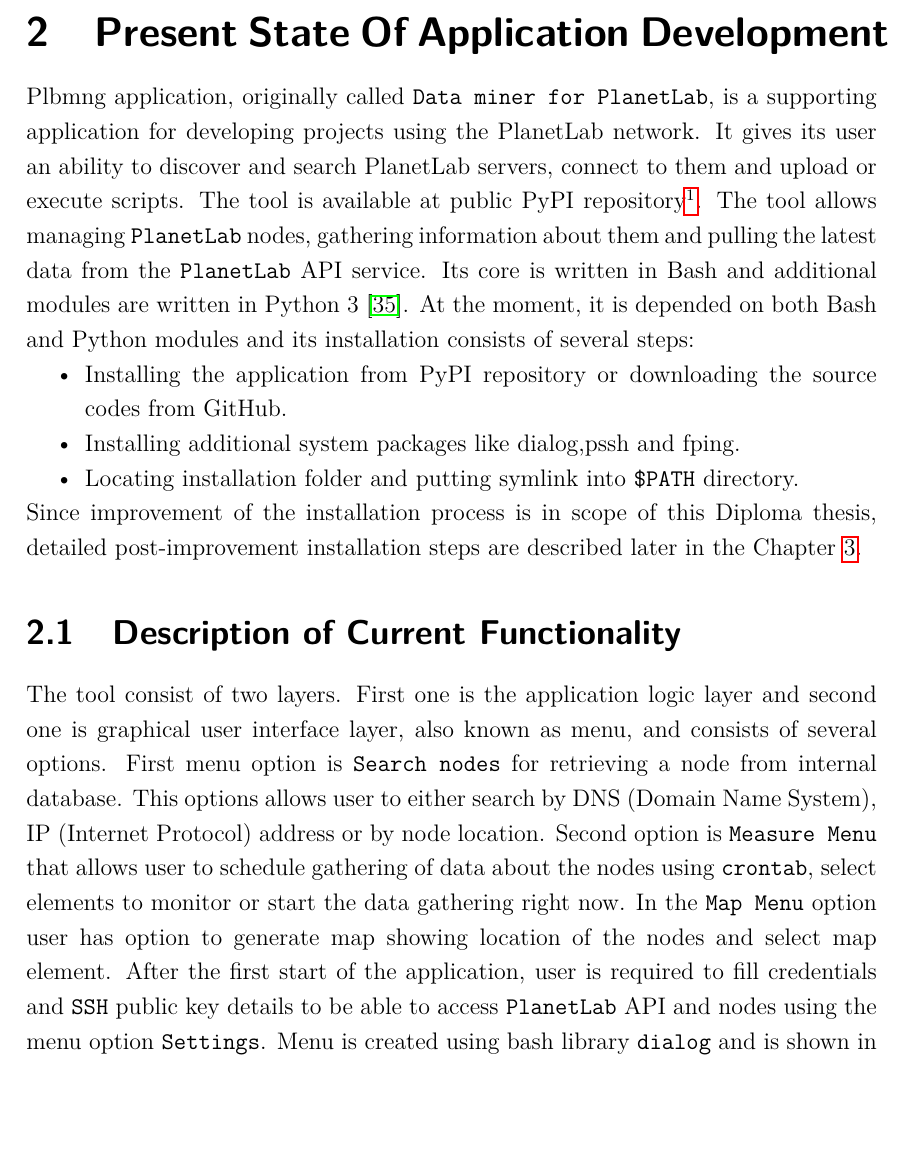
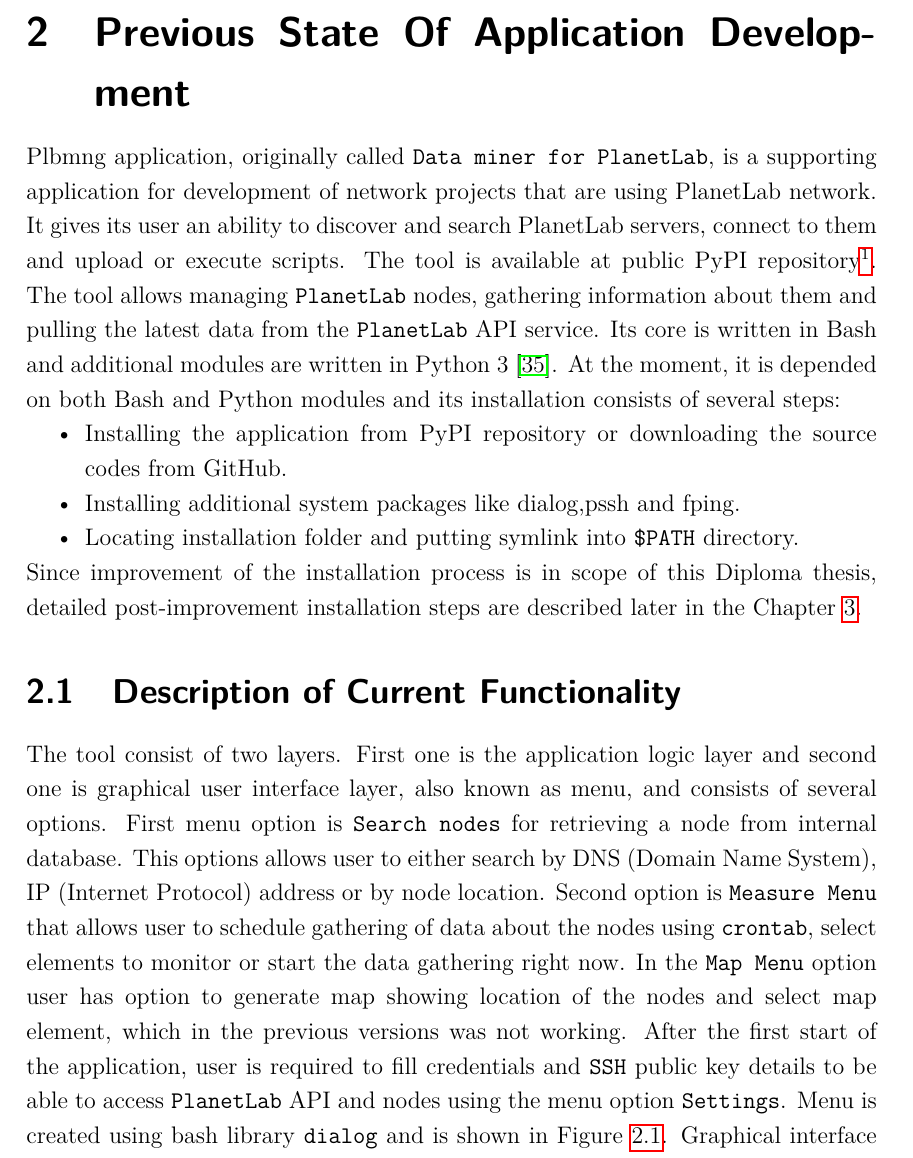
Before and after one commit to xxMAKMAKxx/diplomka, a LaTeX thesis (sablona_a_balicek-v303/sablona-prace.tex, which reads sablona_a_balicek-v303/text/reseni.tex): part of page 22 of 57, cut so that both start at the same text, the shorter picture padded with empty space. Compiled offline with pdfLaTeX.

Commit message:
backup
backup

```diff
--- a/sablona_a_balicek-v303/text/reseni.tex
+++ b/sablona_a_balicek-v303/text/reseni.tex
@@ -102,9 +102,9 @@
 \zk{zkKVM} (\zkratkatext{zkKVM}) is a kernel module that provides a \zk{zkCPU} (\zkratkatext{zkCPU}) virtualization through the use of Intel VT or AMD-V hardware extensions. KVM runs in kernel space and handles elements like processor switching or \zk{zkMMU} (\zkratkatext{zkMMU}) registers, which are used to handle the virtual machines. On the other hand, QEMU is a free open source emulator that performs hardware virtualization in the user space part of the operating system. On its own, QEMU provides also CPU emulation through binary translation however the best results are delivered when combined with KVM and it can deliver near native performance \cite{kvmspeed}. During measurement of virtual machine versus host performance using the KVM technology the Geekbench’s GPU test shown only \SI{1.19}{\percent} score decrease over the bare-metal host \cite{kvmbenchmark}.
 
 
-\chapter{Present State Of Application Development}
+\chapter{Previous State Of Application Development}
 \label{chapter:plbmng}
-Plbmng application, originally called \texttt{Data miner for PlanetLab}, is a supporting application for developing projects using the PlanetLab network. It gives its user an ability to discover and search PlanetLab servers, connect to them and upload or execute scripts. The tool is available at public PyPI repository\footnote{Link to PyPI repistory containing Data miner for PlanetLab tool: \url{https://pypi.org/project/plbmng/}}. The tool allows managing \texttt{PlanetLab} nodes, gathering information about them and pulling the latest data from the \texttt{PlanetLab} API service. Its core is written in Bash and additional modules are written in Python~3 \cite{suba1}. At the moment, it is depended on both Bash and Python modules and its installation consists of several steps:
+Plbmng application, originally called \texttt{Data miner for PlanetLab}, is a supporting application for development of network projects that are using PlanetLab network. It gives its user an ability to discover and search PlanetLab servers, connect to them and upload or execute scripts. The tool is available at public PyPI repository\footnote{Link to PyPI repistory containing Data miner for PlanetLab tool: \url{https://pypi.org/project/plbmng/}}. The tool allows managing \texttt{PlanetLab} nodes, gathering information about them and pulling the latest data from the \texttt{PlanetLab} API service. Its core is written in Bash and additional modules are written in Python~3 \cite{suba1}. At the moment, it is depended on both Bash and Python modules and its installation consists of several steps:
 \begin{itemize}
 	\item Installing the application from PyPI repository or downloading the source codes from GitHub.
 	\item Installing additional system packages like dialog,pssh and fping.
@@ -112,7 +112,7 @@
 \end{itemize}
 Since improvement of the installation process is in scope of this Diploma thesis, detailed post-improvement installation steps are described later in the Chapter~\ref{chapter:improve}.
 \section{Description of Current Functionality}
-The tool consist of two layers. First one is the application logic layer and second one is graphical user interface layer, also known as menu, and consists of several options. First menu option is \texttt{Search nodes} for retrieving a node from internal database. This options allows user to either search by \zk{zkDNS} (\zkratkatext{zkDNS}), \zk{zkIP} (\zkratkatext{zkIP}) address or by node location. Second option is \texttt{Measure Menu} that allows user to schedule gathering of data about the nodes using \texttt{crontab}, select elements to monitor or start the data gathering right now. In the \texttt{Map Menu} option user has option to generate map showing location of the nodes and select map element. After the first start of the application, user is required to fill credentials and \texttt{SSH} public key details to be able to access \texttt{PlanetLab} API and nodes using the menu option \texttt{Settings}. Menu is created using bash library \texttt{dialog} and is shown in Figure~\ref{fig:planetlaboldmenu}. Graphical interface can be run directly in terminal making it available even through \texttt{ssh} client without setting up any graphical tools.
+The tool consist of two layers. First one is the application logic layer and second one is graphical user interface layer, also known as menu, and consists of several options. First menu option is \texttt{Search nodes} for retrieving a node from internal database. This options allows user to either search by \zk{zkDNS} (\zkratkatext{zkDNS}), \zk{zkIP} (\zkratkatext{zkIP}) address or by node location. Second option is \texttt{Measure Menu} that allows user to schedule gathering of data about the nodes using \texttt{crontab}, select elements to monitor or start the data gathering right now. In the \texttt{Map Menu} option user has option to generate map showing location of the nodes and select map element, which in the previous versions was not working. After the first start of the application, user is required to fill credentials and \texttt{SSH} public key details to be able to access \texttt{PlanetLab} API and nodes using the menu option \texttt{Settings}. Menu is created using bash library \texttt{dialog} and is shown in Figure~\ref{fig:planetlaboldmenu}. Graphical interface can be run directly in terminal making it available even through \texttt{ssh} client without setting up any graphical tools.
 
 \begin{figure}[H]
 	\centering
```
Also changed, not shown: sablona_a_balicek-v303/sablona-prace.pdf, sablona_a_balicek-v303/text/reseni.tex (4 more changed lines), 7 other files.
